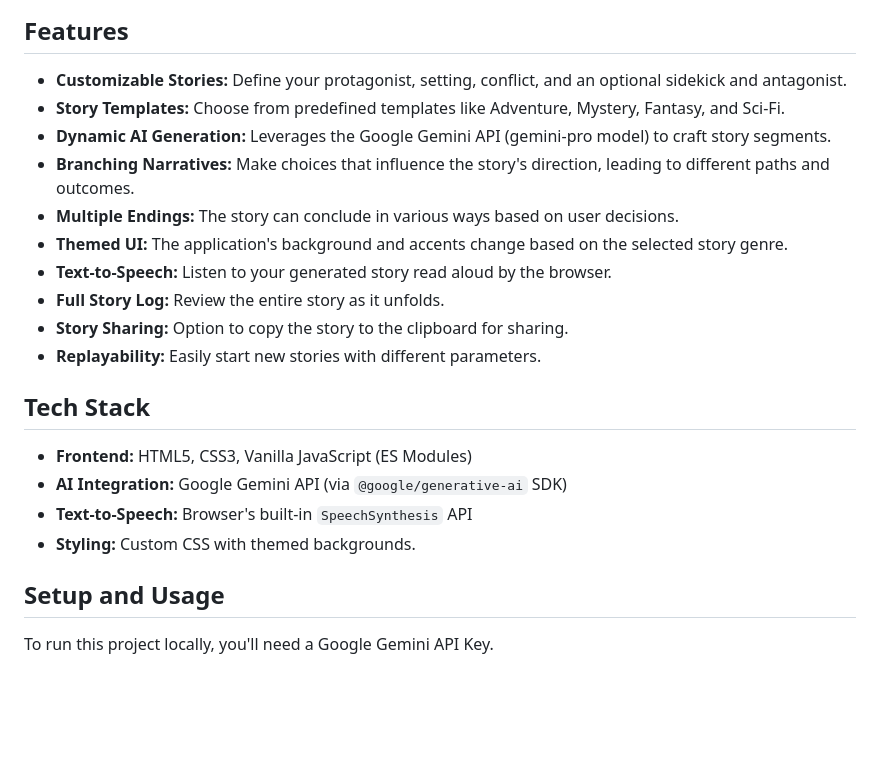
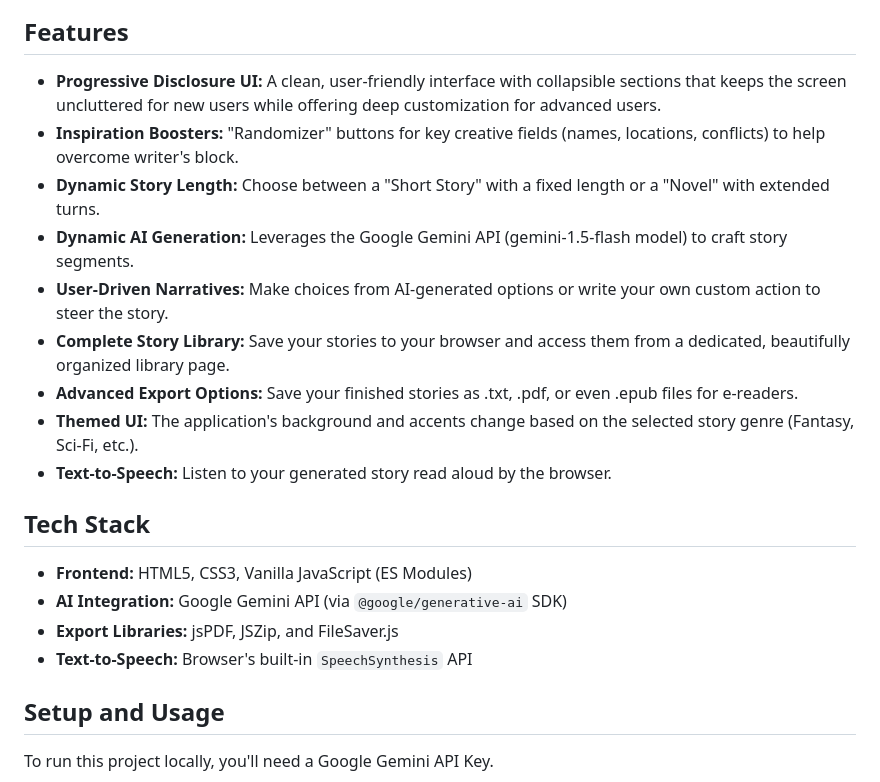
Before and after one commit to FireEmblem59/personalized-story-generator, a Markdown page: README.md, the part around one of its changes. Rendered like a GitHub page; blank space fills up the shorter version.

```diff
--- a/README.md
+++ b/README.md
@@ -13,23 +13,22 @@ You can access here: [website](https://fireemblem59.github.io/personalized-story
 
 ## Features
 
-- **Customizable Stories:** Define your protagonist, setting, conflict, and an optional sidekick and antagonist.
-- **Story Templates:** Choose from predefined templates like Adventure, Mystery, Fantasy, and Sci-Fi.
-- **Dynamic AI Generation:** Leverages the Google Gemini API (gemini-pro model) to craft story segments.
-- **Branching Narratives:** Make choices that influence the story's direction, leading to different paths and outcomes.
-- **Multiple Endings:** The story can conclude in various ways based on user decisions.
-- **Themed UI:** The application's background and accents change based on the selected story genre.
+- **Progressive Disclosure UI:** A clean, user-friendly interface with collapsible sections that keeps the screen uncluttered for new users while offering deep customization for advanced users.
+- **Inspiration Boosters:** "Randomizer" buttons for key creative fields (names, locations, conflicts) to help overcome writer's block.
+- **Dynamic Story Length:** Choose between a "Short Story" with a fixed length or a "Novel" with extended turns.
+- **Dynamic AI Generation:** Leverages the Google Gemini API (gemini-1.5-flash model) to craft story segments.
+- **User-Driven Narratives:** Make choices from AI-generated options or write your own custom action to steer the story.
+- **Complete Story Library:** Save your stories to your browser and access them from a dedicated, beautifully organized library page.
+- **Advanced Export Options:** Save your finished stories as .txt, .pdf, or even .epub files for e-readers.
+- **Themed UI:** The application's background and accents change based on the selected story genre (Fantasy, Sci-Fi, etc.).
 - **Text-to-Speech:** Listen to your generated story read aloud by the browser.
-- **Full Story Log:** Review the entire story as it unfolds.
-- **Story Sharing:** Option to copy the story to the clipboard for sharing.
-- **Replayability:** Easily start new stories with different parameters.
 
 ## Tech Stack
 
 - **Frontend:** HTML5, CSS3, Vanilla JavaScript (ES Modules)
 - **AI Integration:** Google Gemini API (via `@google/generative-ai` SDK)
+- **Export Libraries:** jsPDF, JSZip, and FileSaver.js
 - **Text-to-Speech:** Browser's built-in `SpeechSynthesis` API
-- **Styling:** Custom CSS with themed backgrounds.
 
 ## Setup and Usage
 
```
Also changed, not shown: other parts of README.md (+24 -34 lines).
